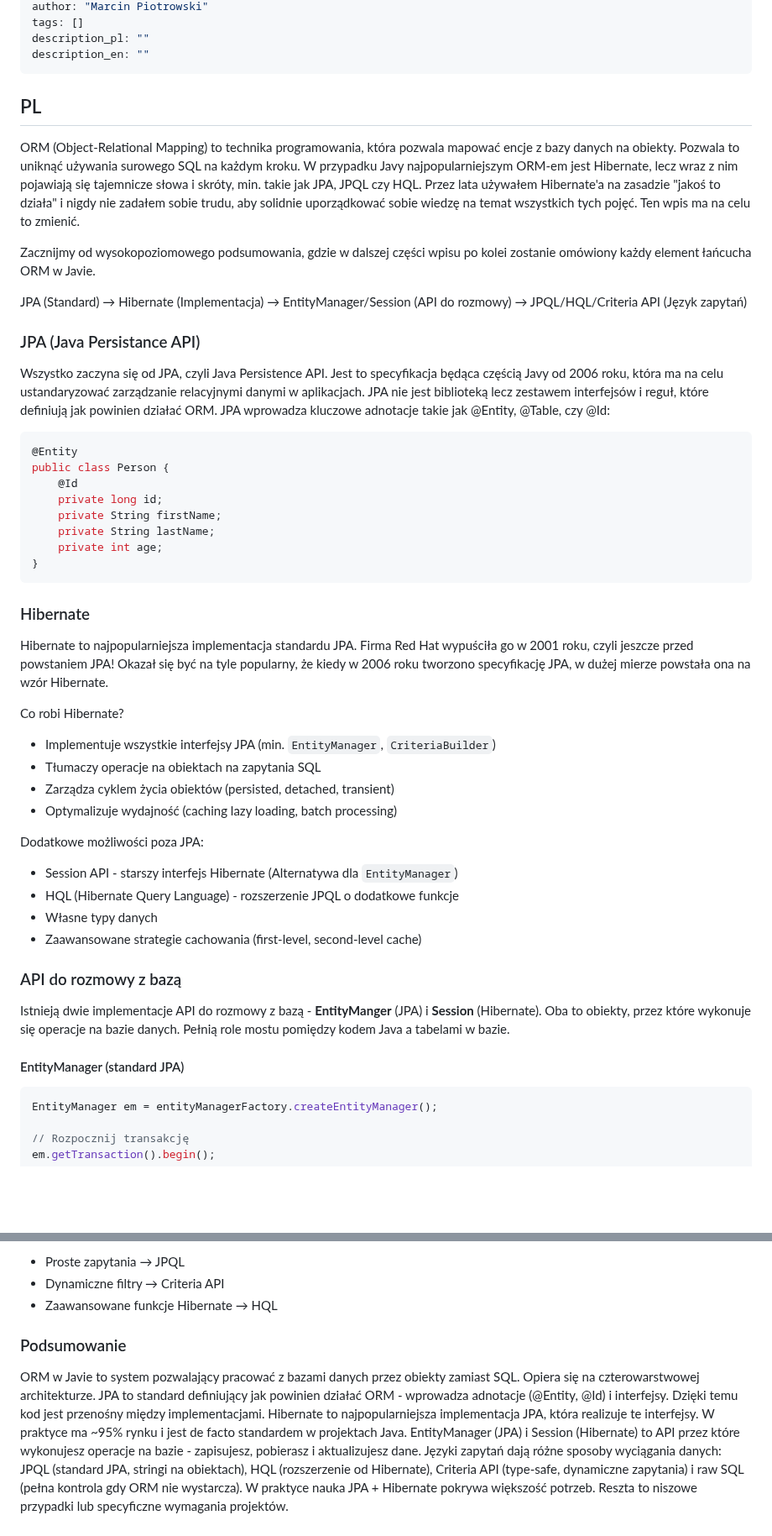
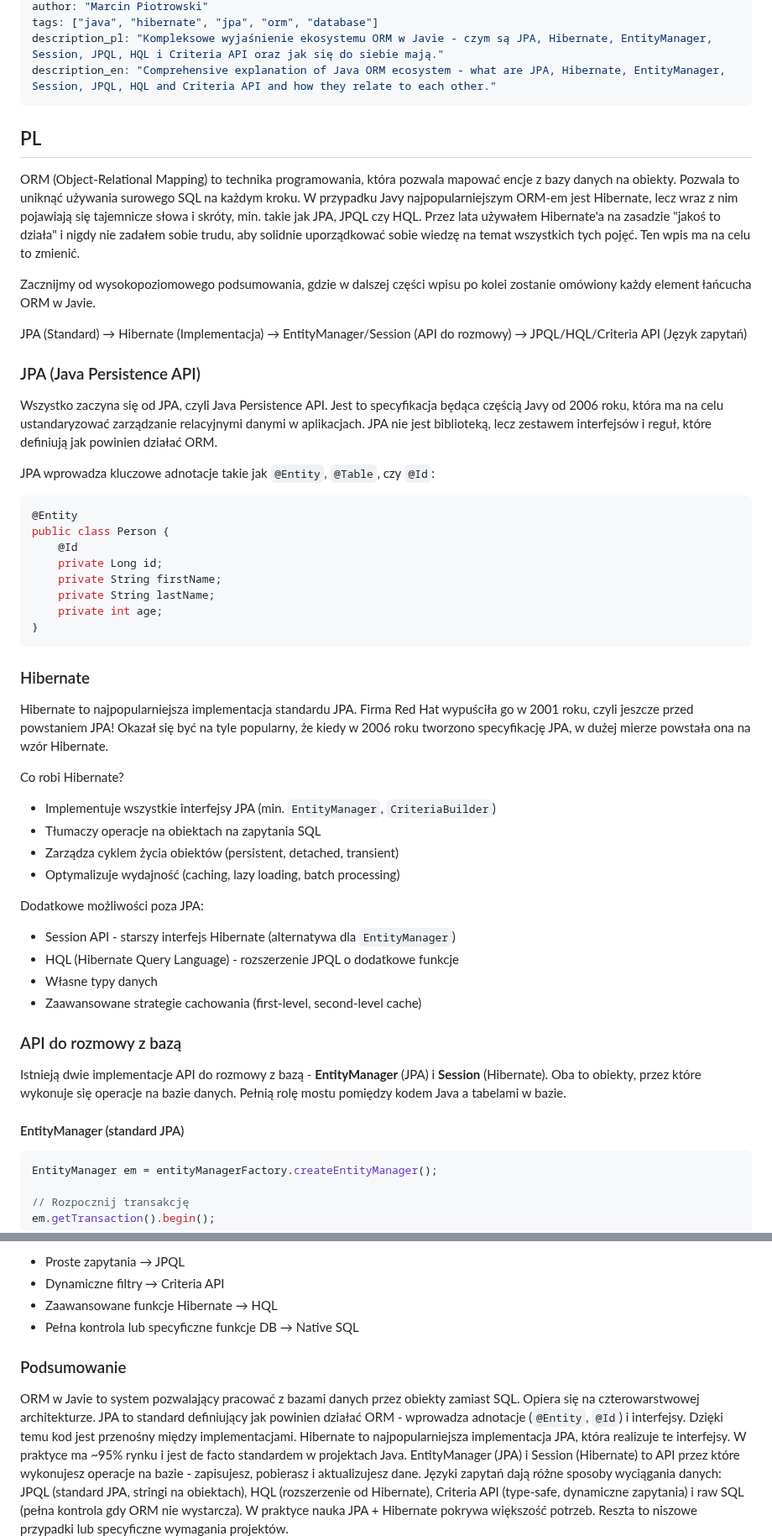
Before and after one commit to mpiotro4/mpiotro-pl, a Markdown page: blog/posts/2025-12-22-hibernate.md, 2 parts joined by grey strips. Shown at 84% size. Rendered like a GitHub page; blank space fills up the shorter version.

````diff
--- a/blog/posts/2025-12-22-hibernate.md
+++ b/blog/posts/2025-12-22-hibernate.md
@@ -6,27 +6,27 @@ updated: 2025-12-20
 author: "Marcin Piotrowski"
-tags: []
-description_pl: ""
-description_en: ""
+tags: ["java", "hibernate", "jpa", "orm", "database"]
+description_pl: "Kompleksowe wyjaśnienie ekosystemu ORM w Javie - czym są JPA, Hibernate, EntityManager, Session, JPQL, HQL i Criteria API oraz jak się do siebie mają."
+description_en: "Comprehensive explanation of Java ORM ecosystem - what are JPA, Hibernate, EntityManager, Session, JPQL, HQL and Criteria API and how they relate to each other."
 ---
 
 ## PL
 
 ORM (Object-Relational Mapping) to technika programowania, która pozwala mapować encje z bazy danych na obiekty. Pozwala to uniknąć używania surowego SQL na każdym kroku. W przypadku Javy najpopularniejszym ORM-em jest Hibernate, lecz wraz z nim pojawiają się tajemnicze słowa i skróty, min. takie jak JPA, JPQL czy HQL. Przez lata używałem Hibernate'a na zasadzie "jakoś to działa" i nigdy nie zadałem sobie trudu, aby solidnie uporządkować sobie wiedzę na temat wszystkich tych pojęć. Ten wpis ma na celu to zmienić.
 
-
 Zacznijmy od wysokopoziomowego podsumowania, gdzie w dalszej części wpisu po kolei zostanie omówiony każdy element łańcucha ORM w Javie.
 
 JPA (Standard) → Hibernate (Implementacja) → EntityManager/Session (API do rozmowy) → JPQL/HQL/Criteria API (Język zapytań)
 
-### JPA (Java Persistance API)
+### JPA (Java Persistence API)
 
-Wszystko zaczyna się od JPA, czyli Java Persistence API. Jest to specyfikacja będąca częścią Javy od 2006 roku, która ma na celu ustandaryzować zarządzanie relacyjnymi danymi w aplikacjach. JPA nie jest biblioteką lecz zestawem interfejsów i reguł, które definiują jak powinien działać ORM.
-JPA wprowadza kluczowe adnotacje takie jak @Entity, @Table, czy @Id:
+Wszystko zaczyna się od JPA, czyli Java Persistence API. Jest to specyfikacja będąca częścią Javy od 2006 roku, która ma na celu ustandaryzować zarządzanie relacyjnymi danymi w aplikacjach. JPA nie jest biblioteką, lecz zestawem interfejsów i reguł, które definiują jak powinien działać ORM.
+
+JPA wprowadza kluczowe adnotacje takie jak `@Entity`, `@Table`, czy `@Id`:
 ```java
 @Entity
 public class Person {
     @Id
-    private long id;
+    private Long id;
     private String firstName;
     private String lastName;
     private int age;
@@ -40,22 +40,20 @@ Hibernate to najpopularniejsza implementacja standardu JPA. Firma Red Hat wypuś
 Co robi Hibernate?
 * Implementuje wszystkie interfejsy JPA (min. `EntityManager`, `CriteriaBuilder`)
 * Tłumaczy operacje na obiektach na zapytania SQL
-* Zarządza cyklem życia obiektów (persisted, detached, transient)
-* Optymalizuje wydajność (caching lazy loading, batch processing)
+* Zarządza cyklem życia obiektów (persistent, detached, transient)
+* Optymalizuje wydajność (caching, lazy loading, batch processing)
 
 Dodatkowe możliwości poza JPA:
-
-* Session API - starszy interfejs Hibernate (Alternatywa dla `EntityManager`)
+* Session API - starszy interfejs Hibernate (alternatywa dla `EntityManager`)
 * HQL (Hibernate Query Language) - rozszerzenie JPQL o dodatkowe funkcje
 * Własne typy danych
 * Zaawansowane strategie cachowania (first-level, second-level cache)
 
 ### API do rozmowy z bazą
 
-Istnieją dwie implementacje API do rozmowy z bazą - **EntityManger** (JPA) i **Session** (Hibernate). Oba to obiekty, przez które wykonuje się operacje na bazie danych. Pełnią role mostu pomiędzy kodem Java a tabelami w bazie.
+Istnieją dwie implementacje API do rozmowy z bazą - **EntityManager** (JPA) i **Session** (Hibernate). Oba to obiekty, przez które wykonuje się operacje na bazie danych. Pełnią rolę mostu pomiędzy kodem Java a tabelami w bazie.
 
 #### EntityManager (standard JPA)
-
 ```java
 EntityManager em = entityManagerFactory.createEntityManager();
 
@@ -148,10 +166,12 @@ Wybór w praktyce:
 * Proste zapytania → JPQL
 * Dynamiczne filtry → Criteria API
 * Zaawansowane funkcje Hibernate → HQL
+* Pełna kontrola lub specyficzne funkcje DB → Native SQL
 
 ### Podsumowanie
+
 ORM w Javie to system pozwalający pracować z bazami danych przez obiekty zamiast SQL. Opiera się na czterowarstwowej architekturze.
-JPA to standard definiujący jak powinien działać ORM - wprowadza adnotacje (@Entity, @Id) i interfejsy. Dzięki temu kod jest przenośny między implementacjami.
+JPA to standard definiujący jak powinien działać ORM - wprowadza adnotacje (`@Entity`, `@Id`) i interfejsy. Dzięki temu kod jest przenośny między implementacjami.
 Hibernate to najpopularniejsza implementacja JPA, która realizuje te interfejsy. W praktyce ma ~95% rynku i jest de facto standardem w projektach Java.
 EntityManager (JPA) i Session (Hibernate) to API przez które wykonujesz operacje na bazie - zapisujesz, pobierasz i aktualizujesz dane.
 Języki zapytań dają różne sposoby wyciągania danych: JPQL (standard JPA, stringi na obiektach), HQL (rozszerzenie od Hibernate), Criteria API (type-safe, dynamiczne zapytania) i raw SQL (pełna kontrola gdy ORM nie wystarcza).
````
Also changed, not shown: other parts of blog/posts/2025-12-22-hibernate.md (+34 -14 lines).
